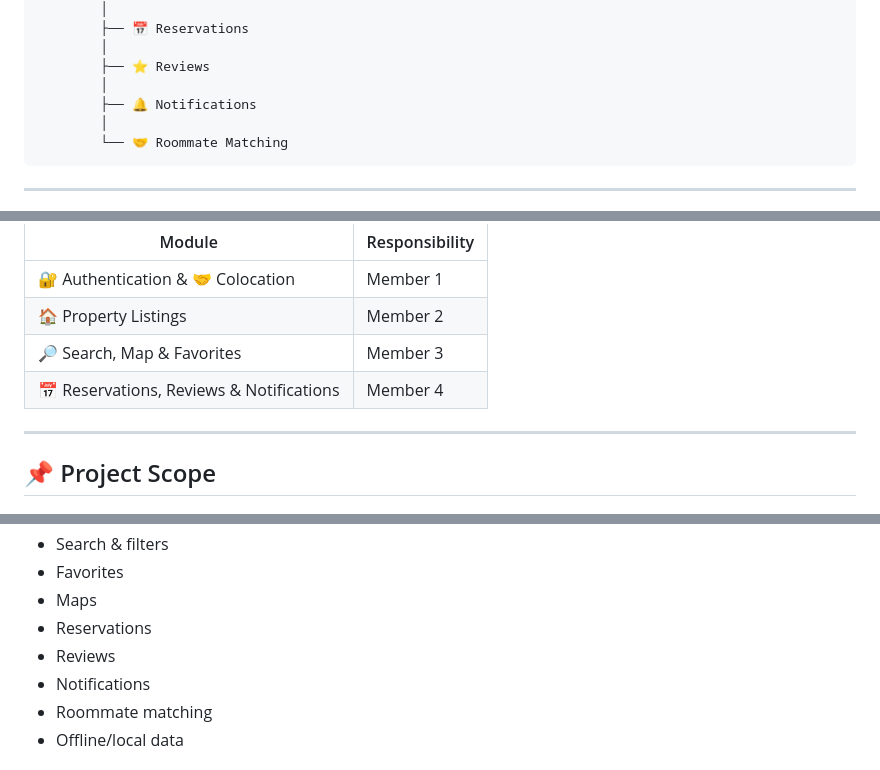
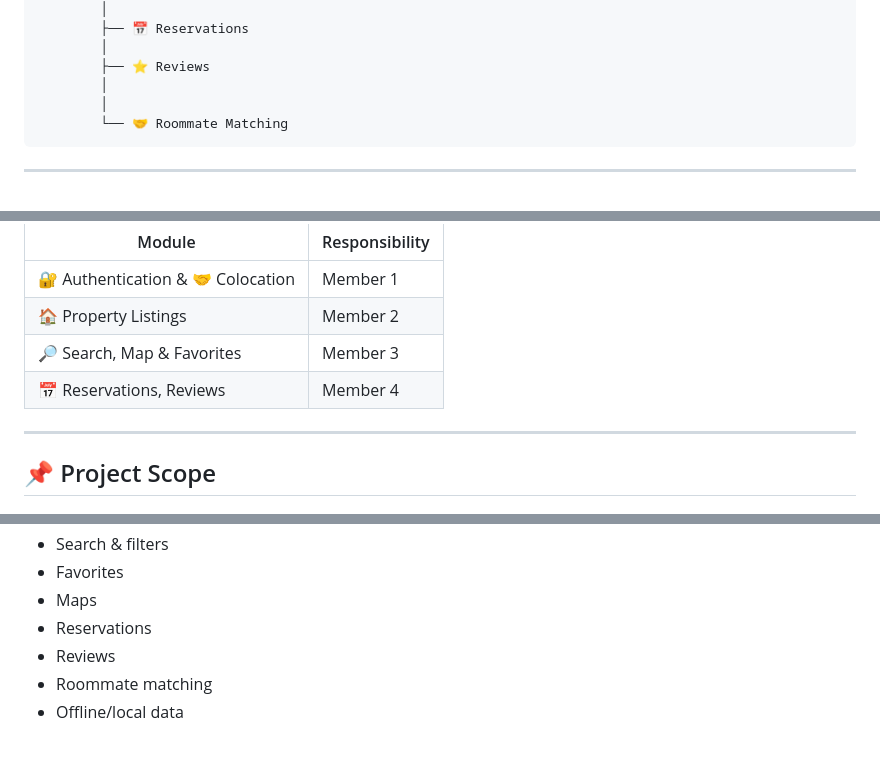
Before and after one commit to maissa2003/Darna, a Markdown page: README.md, 3 parts joined by grey strips. Drawn GitHub-style.

Commit message:
Remove Notifications from README features
Removed 'Notifications' from the features list and updated team member responsibilities accordingly.

````diff
--- a/README.md
+++ b/README.md
@@ -90,7 +90,6 @@ The project follows a **feature-first architecture**, with data access isolated
         │
         ├── ⭐ Reviews
         │
-        ├── 🔔 Notifications
         │
         └── 🤝 Roommate Matching
 ```
@@ -193,7 +192,7 @@ Developed as a **4-member academic project**, with each member responsible for s
 | 🔐 Authentication & 🤝 Colocation        | Member 1       |
 | 🏠 Property Listings                     | Member 2       |
 | 🔎 Search, Map & Favorites               | Member 3       |
-| 📅 Reservations, Reviews & Notifications | Member 4       |
+| 📅 Reservations, Reviews  | Member 4       |
 
 ---
 
@@ -209,7 +208,6 @@ Developed as a **4-member academic project**, with each member responsible for s
 * Maps
 * Reservations
 * Reviews
-* Notifications
 * Roommate matching
 * Offline/local data
 
````
